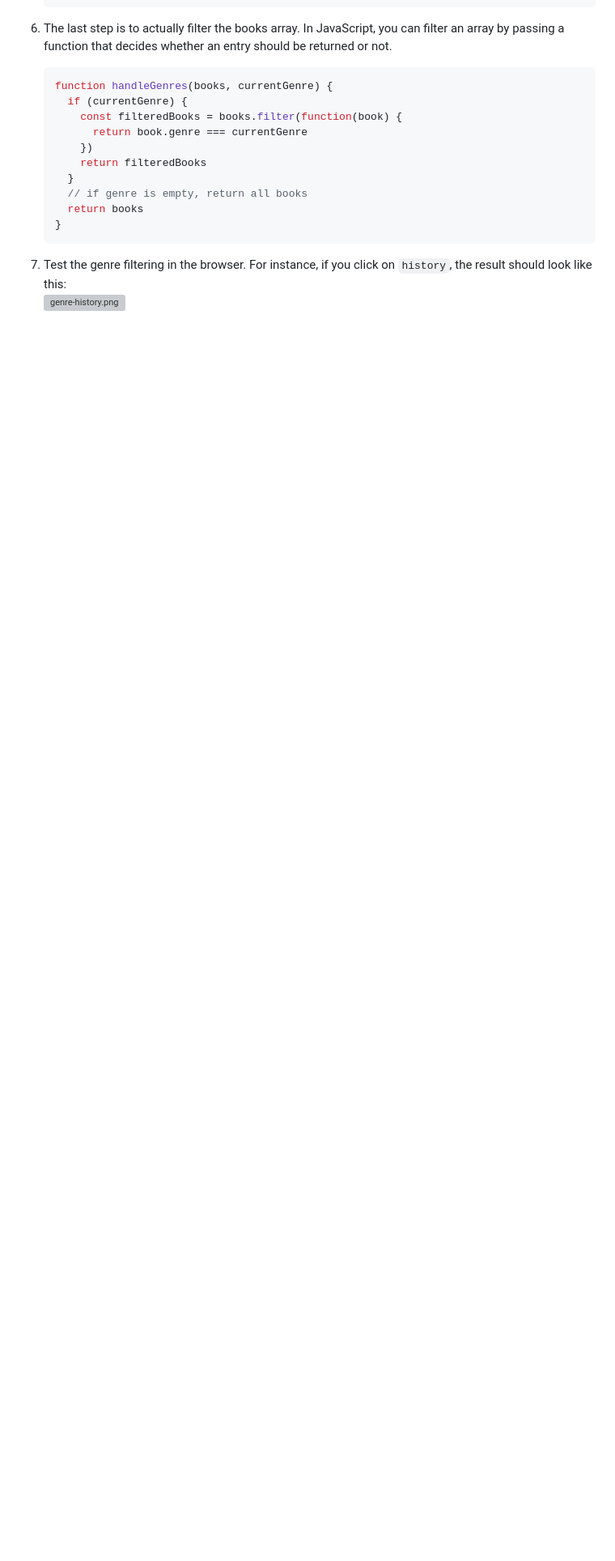
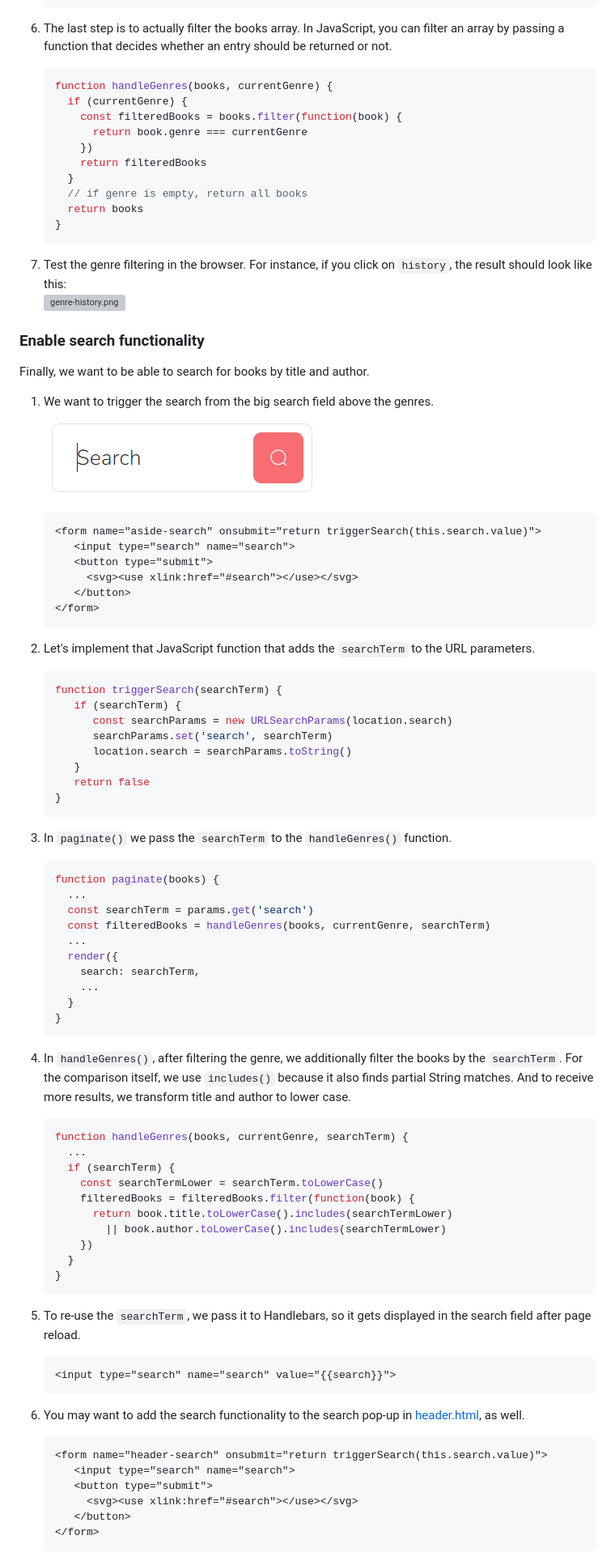
Before and after one commit to artingo/Bootstrap-BookShop, a Markdown page: README.md, the part around the change printed below. Shown: that part at 81% size. Drawn GitHub-style; pictures changed too: images/screenshots/search-field.png (added); blank space fills up the shorter version; grey boxes are pictures that could not be loaded.

Commit message:
Added search functionality

````diff
--- a/README.md
+++ b/README.md
@@ -422,3 +421,72 @@ When you have a lot of books, it makes sense to filter them by 'genres'. It work
 
 7. Test the genre filtering in the browser. For instance, if you click on `history`, the result should look like this:<br/>
    ![genre-history.png](images/screenshots/genre-history.png)
+
+### Enable search functionality
+Finally, we want to be able to search for books by title and author.
+1. We want to trigger the search from the big search field above the genres.<br/>
+   ![search field](images/screenshots/search-field.png)
+   ```html
+   <form name="aside-search" onsubmit="return triggerSearch(this.search.value)">
+      <input type="search" name="search">
+      <button type="submit">
+        <svg><use xlink:href="#search"></use></svg>
+      </button>
+   </form>
+   ```
+
+2. Let's implement that JavaScript function that adds the `searchTerm` to the URL parameters.
+   ```javascript
+   function triggerSearch(searchTerm) {
+      if (searchTerm) {
+         const searchParams = new URLSearchParams(location.search)
+         searchParams.set('search', searchTerm)
+         location.search = searchParams.toString()
+      }
+      return false
+   }
+   ```
+
+3. In `paginate()` we pass the `searchTerm` to the `handleGenres()` function.
+   ```javascript
+   function paginate(books) {
+     ...
+     const searchTerm = params.get('search')
+     const filteredBooks = handleGenres(books, currentGenre, searchTerm)
+     ...
+     render({
+       search: searchTerm,
+       ...
+     }
+   }
+   ```
+
+4. In `handleGenres()`, after filtering the genre, we additionally filter the books by the `searchTerm`. For the comparison itself, we use `includes()` because it also finds partial String matches. And to receive more results, we transform title and author to lower case.
+   ```javascript
+   function handleGenres(books, currentGenre, searchTerm) {
+     ...
+     if (searchTerm) {
+       const searchTermLower = searchTerm.toLowerCase()
+       filteredBooks = filteredBooks.filter(function(book) {
+         return book.title.toLowerCase().includes(searchTermLower)
+           || book.author.toLowerCase().includes(searchTermLower)
+       })
+     }
+   }
+   ```
+
+5. To re-use the `searchTerm`, we pass it to Handlebars, so it gets displayed in the search field after page reload.
+   ```handlebars
+   <input type="search" name="search" value="{{search}}">
+   ```
+
+6. You may want to add the search functionality to the search pop-up in [header.html](), as well.
+   ```handlebars
+   <form name="header-search" onsubmit="return triggerSearch(this.search.value)">
+      <input type="search" name="search">
+      <button type="submit">
+        <svg><use xlink:href="#search"></use></svg>
+      </button>
+   </form>
+   ```
+
````
Also changed, not shown: other parts of README.md (+10 -2 lines), images/screenshots/search-combined.png (added), 4 other files.
